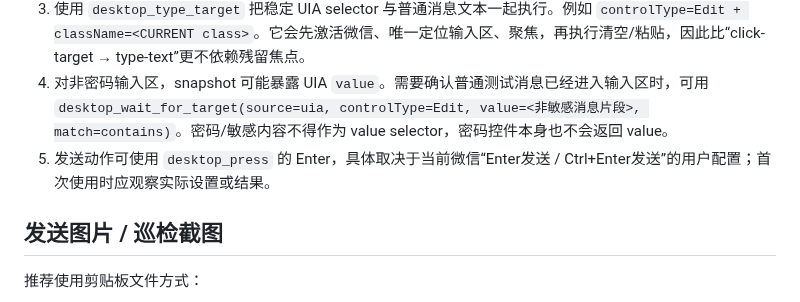
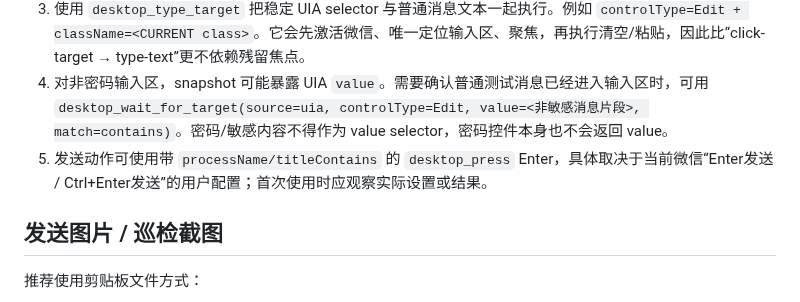
Before and after one commit to qigelunbiya/DSH-Patrol, a Markdown page: desktop-knowledge/微信.md, the part around the change. Drawn GitHub-style.

Commit message:
docs: target WeChat keyboard and paste actions to its window

```diff
--- a/desktop-knowledge/微信.md
+++ b/desktop-knowledge/微信.md
@@ -28,7 +28,7 @@
 2. 用 `desktop_snapshot` 找消息输入区。新版 snapshot 会保留无 name/automationId 的交互控件；如果消息区可以由 `controlType=Edit`、`className` 或 automationId 唯一识别，优先直接进入下一步，不需要先单独点击。
 3. 使用 `desktop_type_target` 把稳定 UIA selector 与普通消息文本一起执行。例如 `controlType=Edit + className=<CURRENT class>`。它会先激活微信、唯一定位输入区、聚焦，再执行清空/粘贴，因此比“click-target → type-text”更不依赖残留焦点。
 4. 对非密码输入区，snapshot 可能暴露 UIA `value`。需要确认普通测试消息已经进入输入区时，可用 `desktop_wait_for_target(source=uia, controlType=Edit, value=<非敏感消息片段>, match=contains)`。密码/敏感内容不得作为 value selector，密码控件本身也不会返回 value。
-5. 发送动作可使用 `desktop_press` 的 Enter，具体取决于当前微信“Enter发送 / Ctrl+Enter发送”的用户配置；首次使用时应观察实际设置或结果。
+5. 发送动作可使用带 `processName/titleContains` 的 `desktop_press` Enter，具体取决于当前微信“Enter发送 / Ctrl+Enter发送”的用户配置；首次使用时应观察实际设置或结果。
 
 ## 发送图片 / 巡检截图
 
```
